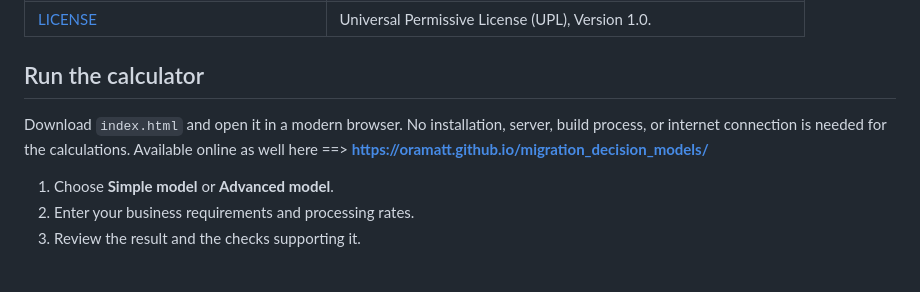
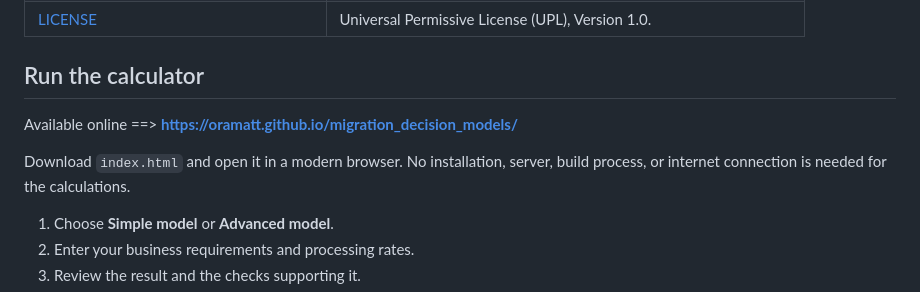
Before and after one commit to oramatt/migration_decision_models, a Markdown page: README.md, the part around the change. GitHub-like rendering; blank space fills up the shorter version.

Commit message:
Fix duplicate online availability statement in README
Removed duplicate online availability statement for the calculator.

```diff
--- a/README.md
+++ b/README.md
@@ -15,9 +15,9 @@ The models help identify a suitable migration approach. Selecting a specific too
 | [LICENSE](LICENSE) | Universal Permissive License (UPL), Version 1.0. |
 
 ## Run the calculator
+Available online ==> **https://oramatt.github.io/migration_decision_models/**
 
 Download `index.html` and open it in a modern browser. No installation, server, build process, or internet connection is needed for the calculations.
-Available online as well here ==> **https://oramatt.github.io/migration_decision_models/**
 
 1. Choose **Simple model** or **Advanced model**.
 2. Enter your business requirements and processing rates.
```
